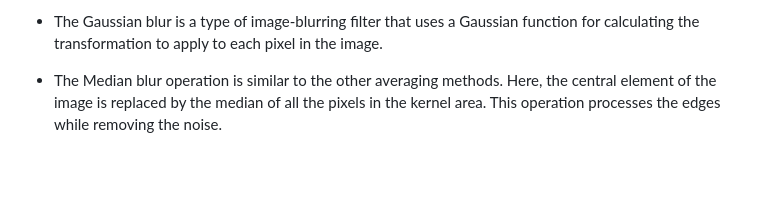
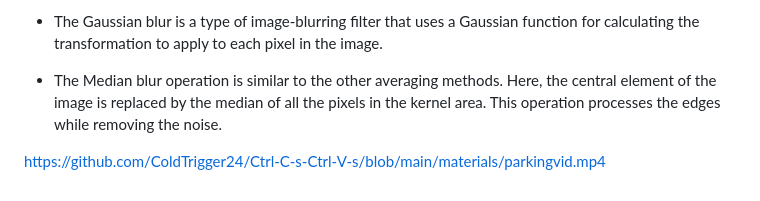
Before and after one commit to ColdTrigger24/Ctrl-C-s-Ctrl-V-s, a Markdown page: README.md, the part around the change. Rendered like a GitHub page; blank space fills up the shorter version.

```diff
--- a/README.md
+++ b/README.md
@@ -60,3 +60,5 @@ The image depicts the output of the Parking space picker code. The rectangles ar
 + The Gaussian blur is a type of image-blurring filter that uses a Gaussian function for calculating the transformation to apply to each pixel in the image.
 
 + The Median blur operation is similar to the other averaging methods. Here, the central element of the image is replaced by the median of all the pixels in the kernel area. This operation processes the edges while removing the noise.
+
+https://github.com/ColdTrigger24/Ctrl-C-s-Ctrl-V-s/blob/main/materials/parkingvid.mp4
```
